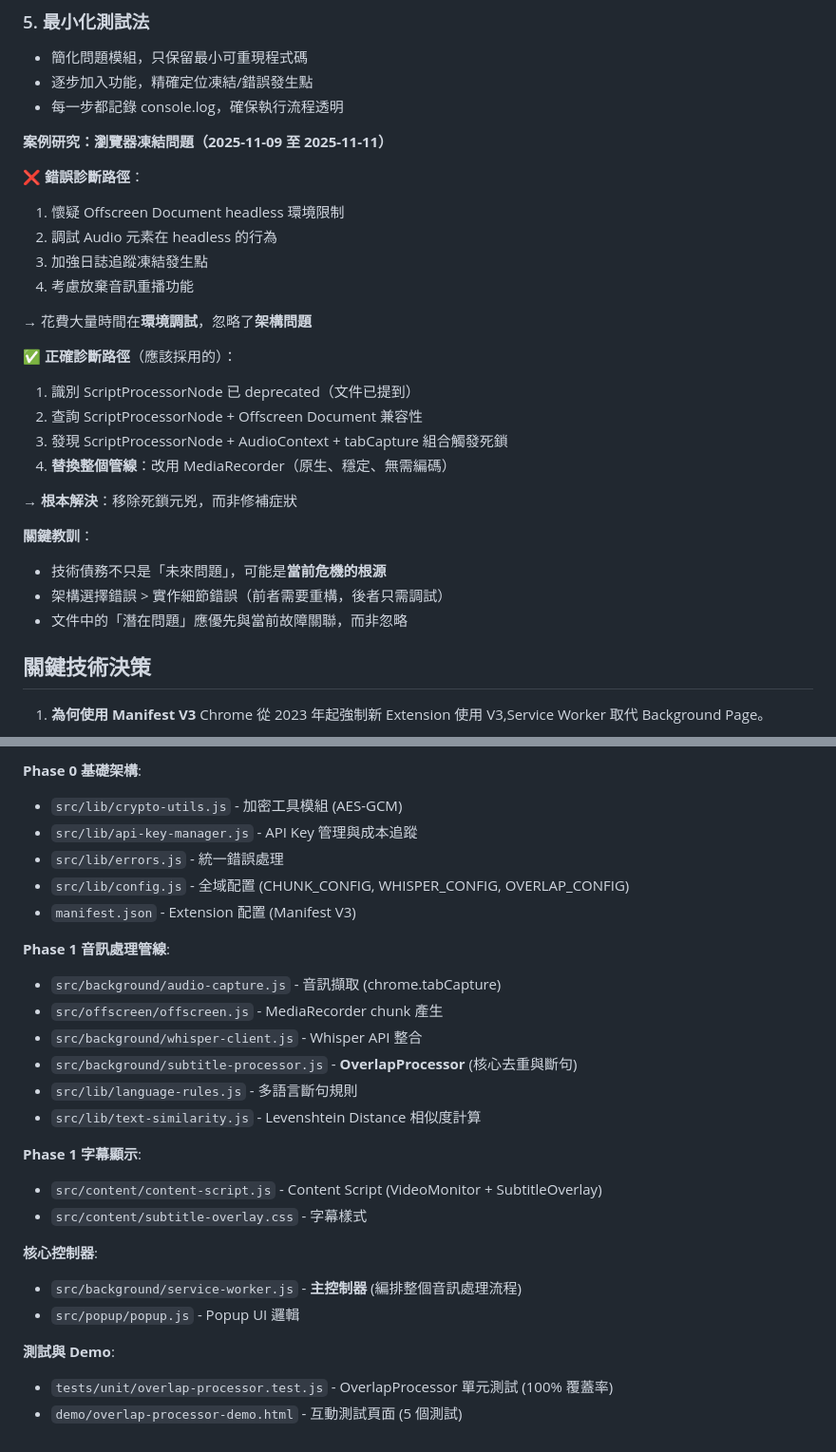
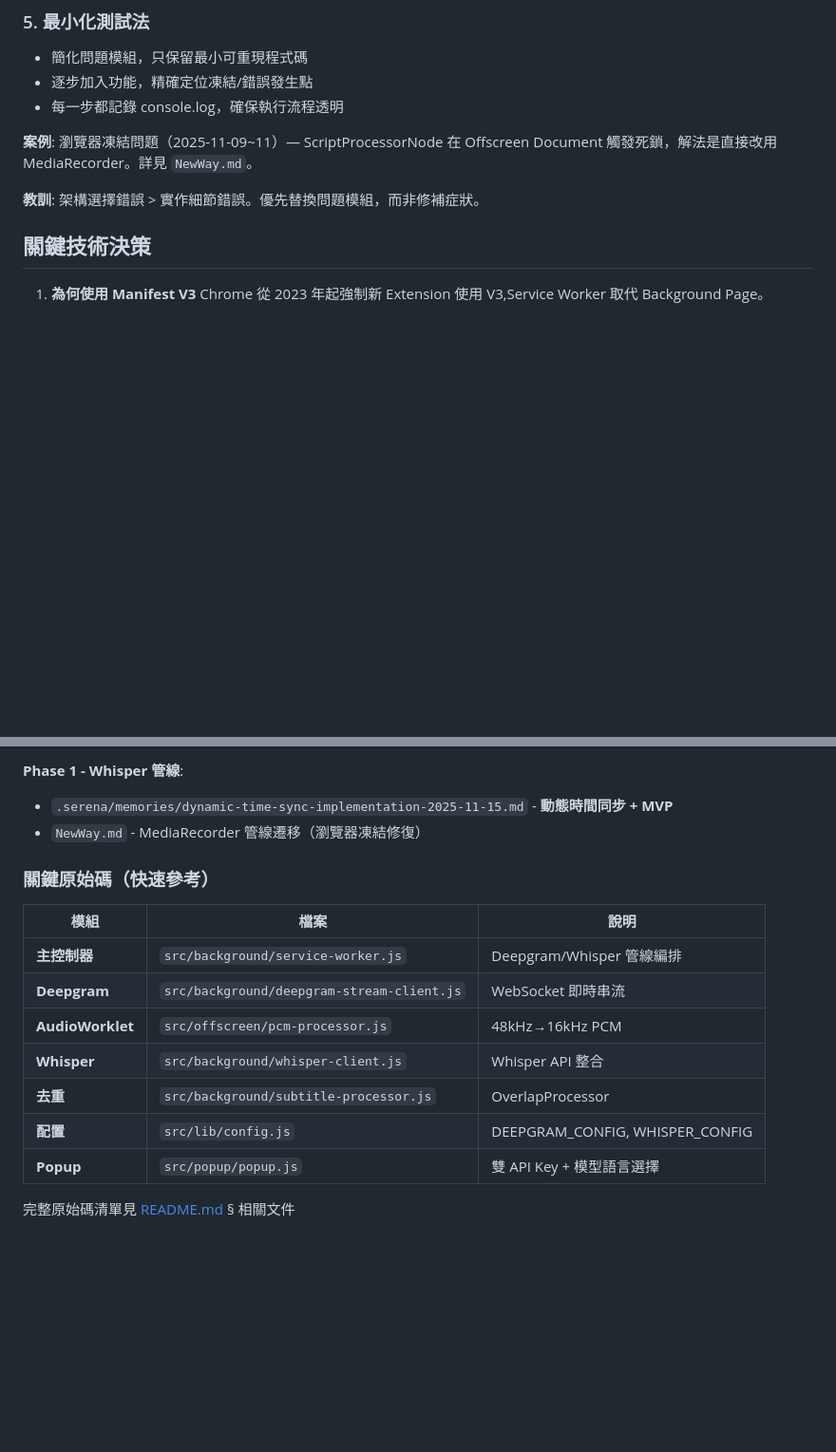
Before and after one commit to tznthou/Babel_Bridge, a Markdown page: CLAUDE.md, 2 parts joined by grey strips. Shown at 95% size. GitHub-like rendering; blank space fills up the shorter version.

```diff
--- a/CLAUDE.md
+++ b/CLAUDE.md
@@ -236,28 +261,9 @@ refactor: simplify error handling
 - 逐步加入功能，精確定位凍結/錯誤發生點
 - 每一步都記錄 console.log，確保執行流程透明
 
-**案例研究：瀏覽器凍結問題（2025-11-09 至 2025-11-11）**
+**案例**: 瀏覽器凍結問題（2025-11-09~11）— ScriptProcessorNode 在 Offscreen Document 觸發死鎖，解法是直接改用 MediaRecorder。詳見 `NewWay.md`。
 
-❌ **錯誤診斷路徑**：
-1. 懷疑 Offscreen Document headless 環境限制
-2. 調試 Audio 元素在 headless 的行為
-3. 加強日誌追蹤凍結發生點
-4. 考慮放棄音訊重播功能
-
-→ 花費大量時間在**環境調試**，忽略了**架構問題**
-
-✅ **正確診斷路徑**（應該採用的）：
-1. 識別 ScriptProcessorNode 已 deprecated（文件已提到）
-2. 查詢 ScriptProcessorNode + Offscreen Document 兼容性
-3. 發現 ScriptProcessorNode + AudioContext + tabCapture 組合觸發死鎖
-4. **替換整個管線**：改用 MediaRecorder（原生、穩定、無需編碼）
-
-→ **根本解決**：移除死鎖元兇，而非修補症狀
-
-**關鍵教訓**：
-- 技術債務不只是「未來問題」，可能是**當前危機的根源**
-- 架構選擇錯誤 > 實作細節錯誤（前者需要重構，後者只需調試）
-- 文件中的「潛在問題」應優先與當前故障關聯，而非忽略
+**教訓**: 架構選擇錯誤 > 實作細節錯誤。優先替換問題模組，而非修補症狀。
 
 ## 關鍵技術決策
 
@@ -529,27 +499,18 @@ document.querySelector('#babel-bridge-subtitle-overlay')  // 檢查字幕容器
 
-**Phase 0 基礎架構**:
-- `src/lib/crypto-utils.js` - 加密工具模組 (AES-GCM)
-- `src/lib/api-key-manager.js` - API Key 管理與成本追蹤
-- `src/lib/errors.js` - 統一錯誤處理
-- `src/lib/config.js` - 全域配置 (CHUNK_CONFIG, WHISPER_CONFIG, OVERLAP_CONFIG)
-- `manifest.json` - Extension 配置 (Manifest V3)
+**Phase 1 - Whisper 管線**:
+- `.serena/memories/dynamic-time-sync-implementation-2025-11-15.md` - **動態時間同步 + MVP**
+- `NewWay.md` - MediaRecorder 管線遷移（瀏覽器凍結修復）
 
-**Phase 1 音訊處理管線**:
-- `src/background/audio-capture.js` - 音訊擷取 (chrome.tabCapture)
-- `src/offscreen/offscreen.js` - MediaRecorder chunk 產生
-- `src/background/whisper-client.js` - Whisper API 整合
-- `src/background/subtitle-processor.js` - **OverlapProcessor** (核心去重與斷句)
-- `src/lib/language-rules.js` - 多語言斷句規則
-- `src/lib/text-similarity.js` - Levenshtein Distance 相似度計算
+### 關鍵原始碼（快速參考）
 
-**Phase 1 字幕顯示**:
-- `src/content/content-script.js` - Content Script (VideoMonitor + SubtitleOverlay)
-- `src/content/subtitle-overlay.css` - 字幕樣式
+| 模組 | 檔案 | 說明 |
+|------|------|------|
+| **主控制器** | `src/background/service-worker.js` | Deepgram/Whisper 管線編排 |
+| **Deepgram** | `src/background/deepgram-stream-client.js` | WebSocket 即時串流 |
+| **AudioWorklet** | `src/offscreen/pcm-processor.js` | 48kHz→16kHz PCM |
+| **Whisper** | `src/background/whisper-client.js` | Whisper API 整合 |
+| **去重** | `src/background/subtitle-processor.js` | OverlapProcessor |
+| **配置** | `src/lib/config.js` | DEEPGRAM_CONFIG, WHISPER_CONFIG |
+| **Popup** | `src/popup/popup.js` | 雙 API Key + 模型語言選擇 |
 
-**核心控制器**:
-- `src/background/service-worker.js` - **主控制器** (編排整個音訊處理流程)
-- `src/popup/popup.js` - Popup UI 邏輯
-
-**測試與 Demo**:
-- `tests/unit/overlap-processor.test.js` - OverlapProcessor 單元測試 (100% 覆蓋率)
-- `demo/overlap-processor-demo.html` - 互動測試頁面 (5 個測試)
+完整原始碼清單見 [README.md](README.md) § 相關文件
```
Also changed, not shown: other parts of CLAUDE.md (+76 -87 lines).
